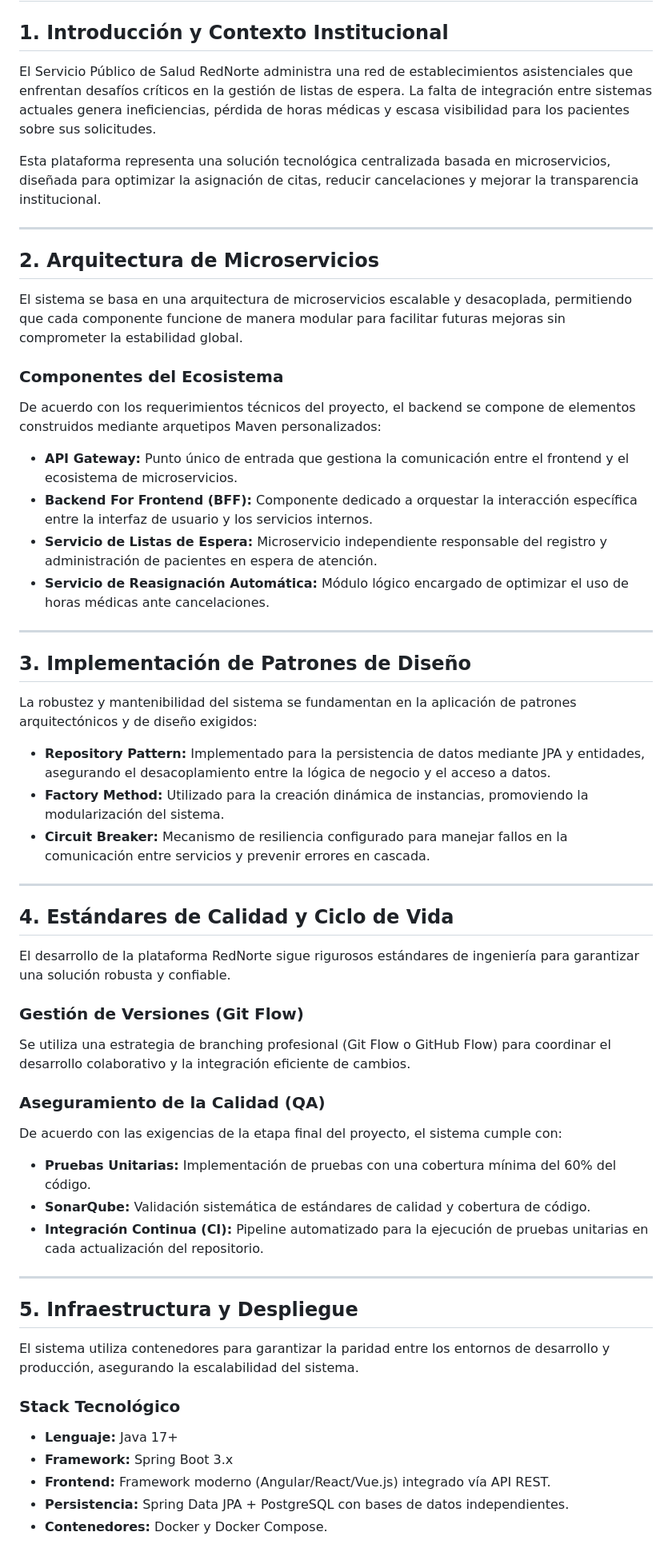
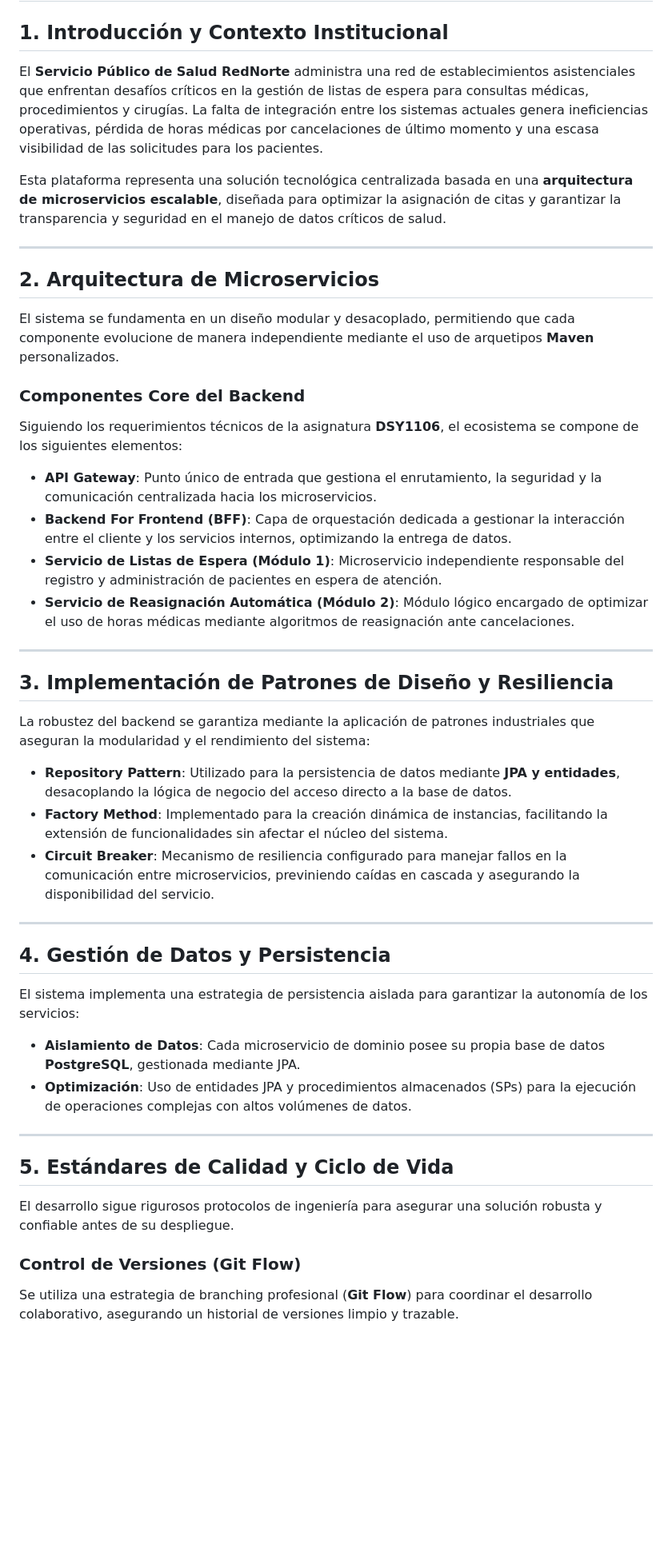
Before and after one commit to BeoGonzalez/rednorte-backend, a Markdown page: README.md, the part around one of its changes. Shown at 80% size. Rendered like a GitHub page; blank space fills up the shorter version.

```diff
--- a/README.md
+++ b/README.md
@@ -1,61 +1,44 @@
 # RedNorte Healthcare Platform: Backend Core System
 
 ## 1. Introducción y Contexto Institucional
-El Servicio Público de Salud RedNorte administra una red de establecimientos asistenciales que enfrentan desafíos críticos en la gestión de listas de espera. La falta de integración entre sistemas actuales genera ineficiencias, pérdida de horas médicas y escasa visibilidad para los pacientes sobre sus solicitudes.
+El **Servicio Público de Salud RedNorte** administra una red de establecimientos asistenciales que enfrentan desafíos críticos en la gestión de listas de espera para consultas médicas, procedimientos y cirugías. La falta de integración entre los sistemas actuales genera ineficiencias operativas, pérdida de horas médicas por cancelaciones de último momento y una escasa visibilidad de las solicitudes para los pacientes.
 
-Esta plataforma representa una solución tecnológica centralizada basada en microservicios, diseñada para optimizar la asignación de citas, reducir cancelaciones y mejorar la transparencia institucional.
+Esta plataforma representa una solución tecnológica centralizada basada en una **arquitectura de microservicios escalable**, diseñada para optimizar la asignación de citas y garantizar la transparencia y seguridad en el manejo de datos críticos de salud.
 
 ---
 
 ## 2. Arquitectura de Microservicios
-El sistema se basa en una arquitectura de microservicios escalable y desacoplada, permitiendo que cada componente funcione de manera modular para facilitar futuras mejoras sin comprometer la estabilidad global.
+El sistema se fundamenta en un diseño modular y desacoplado, permitiendo que cada componente evolucione de manera independiente mediante el uso de arquetipos **Maven** personalizados.
 
+### Componentes Core del Backend
+Siguiendo los requerimientos técnicos de la asignatura **DSY1106**, el ecosistema se compone de los siguientes elementos:
 
-
-### Componentes del Ecosistema
-De acuerdo con los requerimientos técnicos del proyecto, el backend se compone de elementos construidos mediante arquetipos Maven personalizados:
-
-* **API Gateway:** Punto único de entrada que gestiona la comunicación entre el frontend y el ecosistema de microservicios.
-* **Backend For Frontend (BFF):** Componente dedicado a orquestar la interacción específica entre la interfaz de usuario y los servicios internos.
-* **Servicio de Listas de Espera:** Microservicio independiente responsable del registro y administración de pacientes en espera de atención.
-* **Servicio de Reasignación Automática:** Módulo lógico encargado de optimizar el uso de horas médicas ante cancelaciones.
+* **API Gateway**: Punto único de entrada que gestiona el enrutamiento, la seguridad y la comunicación centralizada hacia los microservicios.
+* **Backend For Frontend (BFF)**: Capa de orquestación dedicada a gestionar la interacción entre el cliente y los servicios internos, optimizando la entrega de datos.
+* **Servicio de Listas de Espera (Módulo 1)**: Microservicio independiente responsable del registro y administración de pacientes en espera de atención.
+* **Servicio de Reasignación Automática (Módulo 2)**: Módulo lógico encargado de optimizar el uso de horas médicas mediante algoritmos de reasignación ante cancelaciones.
 
 ---
 
-## 3. Implementación de Patrones de Diseño
-La robustez y mantenibilidad del sistema se fundamentan en la aplicación de patrones arquitectónicos y de diseño exigidos:
+## 3. Implementación de Patrones de Diseño y Resiliencia
+La robustez del backend se garantiza mediante la aplicación de patrones industriales que aseguran la modularidad y el rendimiento del sistema:
 
-* **Repository Pattern:** Implementado para la persistencia de datos mediante JPA y entidades, asegurando el desacoplamiento entre la lógica de negocio y el acceso a datos.
-* **Factory Method:** Utilizado para la creación dinámica de instancias, promoviendo la modularización del sistema.
-* **Circuit Breaker:** Mecanismo de resiliencia configurado para manejar fallos en la comunicación entre servicios y prevenir errores en cascada.
-
-
+* **Repository Pattern**: Utilizado para la persistencia de datos mediante **JPA y entidades**, desacoplando la lógica de negocio del acceso directo a la base de datos.
+* **Factory Method**: Implementado para la creación dinámica de instancias, facilitando la extensión de funcionalidades sin afectar el núcleo del sistema.
+* **Circuit Breaker**: Mecanismo de resiliencia configurado para manejar fallos en la comunicación entre microservicios, previniendo caídas en cascada y asegurando la disponibilidad del servicio.
 
 ---
 
-## 4. Estándares de Calidad y Ciclo de Vida
-El desarrollo de la plataforma RedNorte sigue rigurosos estándares de ingeniería para garantizar una solución robusta y confiable.
-
-### Gestión de Versiones (Git Flow)
-Se utiliza una estrategia de branching profesional (Git Flow o GitHub Flow) para coordinar el desarrollo colaborativo y la integración eficiente de cambios.
-
-
-
-### Aseguramiento de la Calidad (QA)
-De acuerdo con las exigencias de la etapa final del proyecto, el sistema cumple con:
-* **Pruebas Unitarias:** Implementación de pruebas con una cobertura mínima del 60% del código.
-* **SonarQube:** Validación sistemática de estándares de calidad y cobertura de código.
-* **Integración Continua (CI):** Pipeline automatizado para la ejecución de pruebas unitarias en cada actualización del repositorio.
+## 4. Gestión de Datos y Persistencia
+El sistema implementa una estrategia de persistencia aislada para garantizar la autonomía de los servicios:
+* **Aislamiento de Datos**: Cada microservicio de dominio posee su propia base de datos **PostgreSQL**, gestionada mediante JPA.
+* **Optimización**: Uso de entidades JPA y procedimientos almacenados (SPs) para la ejecución de operaciones complejas con altos volúmenes de datos.
 
 ---
 
-## 5. Infraestructura y Despliegue
-El sistema utiliza contenedores para garantizar la paridad entre los entornos de desarrollo y producción, asegurando la escalabilidad del sistema.
+## 5. Estándares de Calidad y Ciclo de Vida
+El desarrollo sigue rigurosos protocolos de ingeniería para asegurar una solución robusta y confiable antes de su despliegue.
 
-### Stack Tecnológico
-* **Lenguaje:** Java 17+
-* **Framework:** Spring Boot 3.x
-* **Frontend:** Framework moderno (Angular/React/Vue.js) integrado vía API REST.
-* **Persistencia:** Spring Data JPA + PostgreSQL con bases de datos independientes.
-* **Contenedores:** Docker y Docker Compose.
+### Control de Versiones (Git Flow)
+Se utiliza una estrategia de branching profesional (**Git Flow**) para coordinar el desarrollo colaborativo, asegurando un historial de versiones limpio y trazable.
 
```
Also changed, not shown: other parts of README.md (+81 -17 lines).
